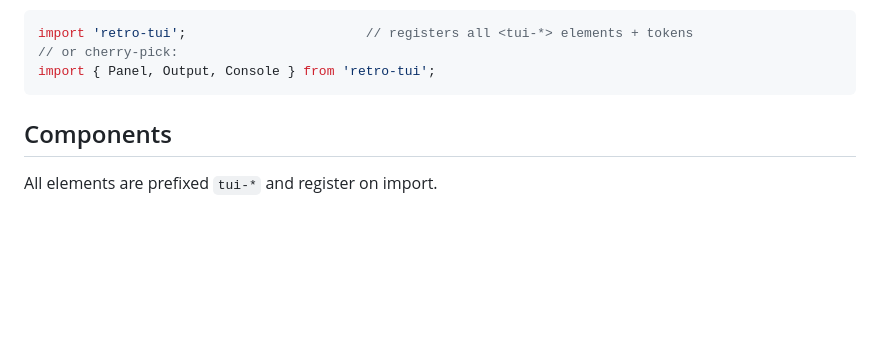
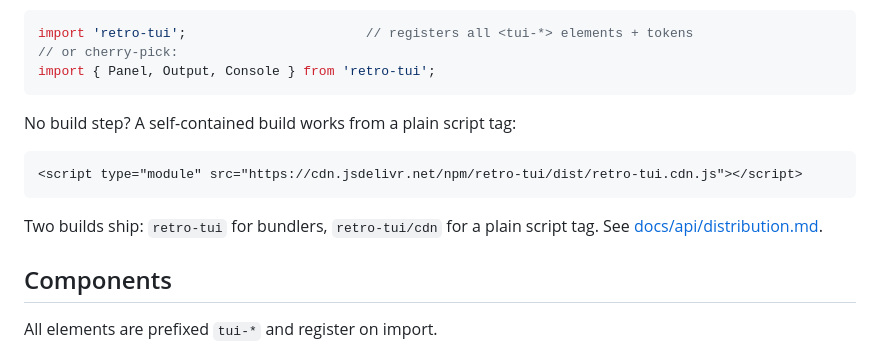
Before and after one commit to brangor/retro-tui, a Markdown page: README.md, the part around the change. Rendered like a GitHub page; blank space fills up the shorter version.

Commit message:
docs: document the two distribution builds

````diff
--- a/README.md
+++ b/README.md
@@ -54,6 +54,15 @@ import 'retro-tui';                       // registers all <tui-*> elements + to
 // or cherry-pick:
 import { Panel, Output, Console } from 'retro-tui';
 ```
+
+No build step? A self-contained build works from a plain script tag:
+
+```html
+<script type="module" src="https://cdn.jsdelivr.net/npm/retro-tui/dist/retro-tui.cdn.js"></script>
+```
+
+Two builds ship: `retro-tui` for bundlers, `retro-tui/cdn` for a plain script
+tag. See [docs/api/distribution.md](docs/api/distribution.md).
 
 ## Components
 
````
Also changed, not shown: docs/api/distribution.md (added, +46 -0 lines).
